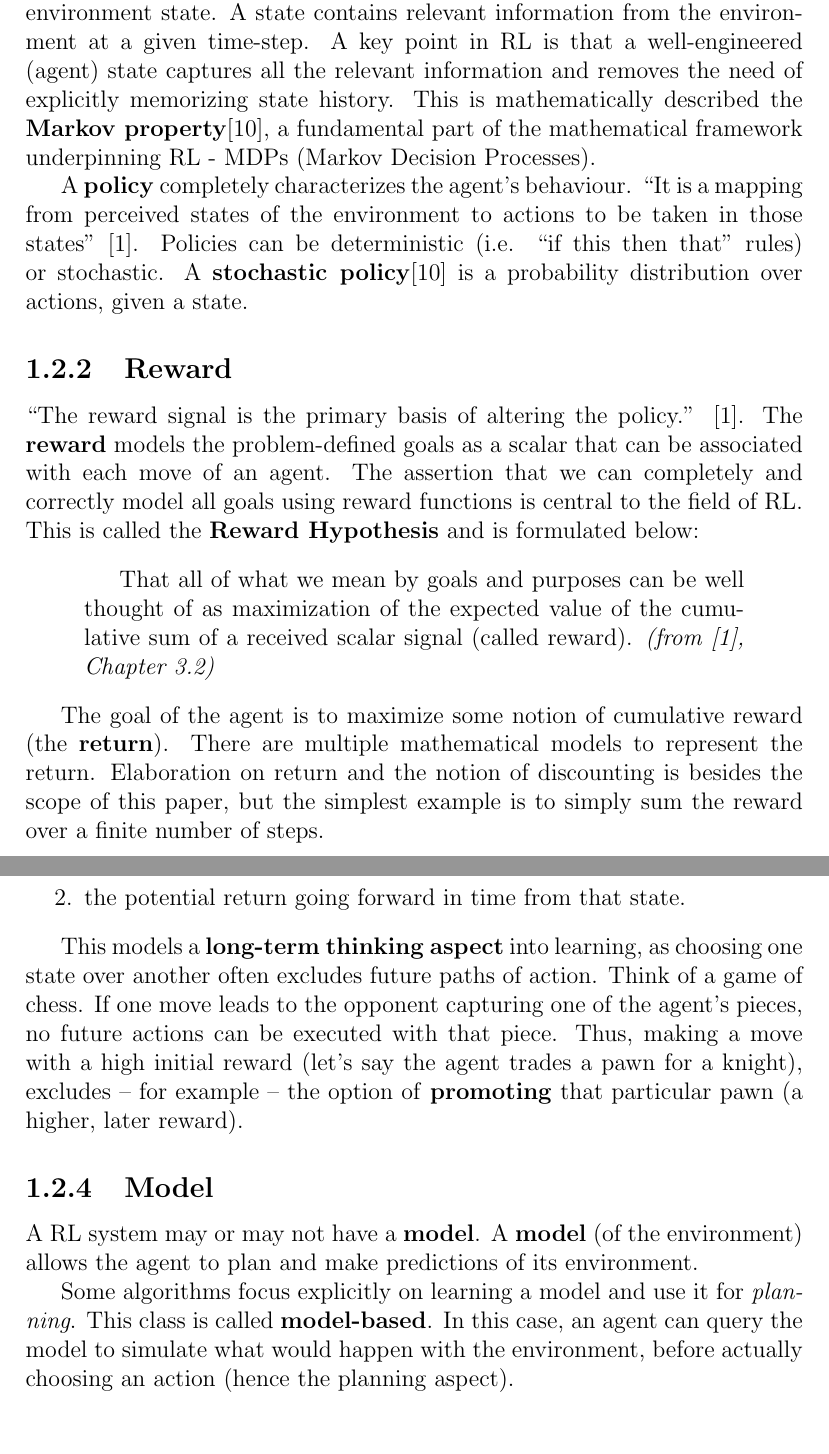
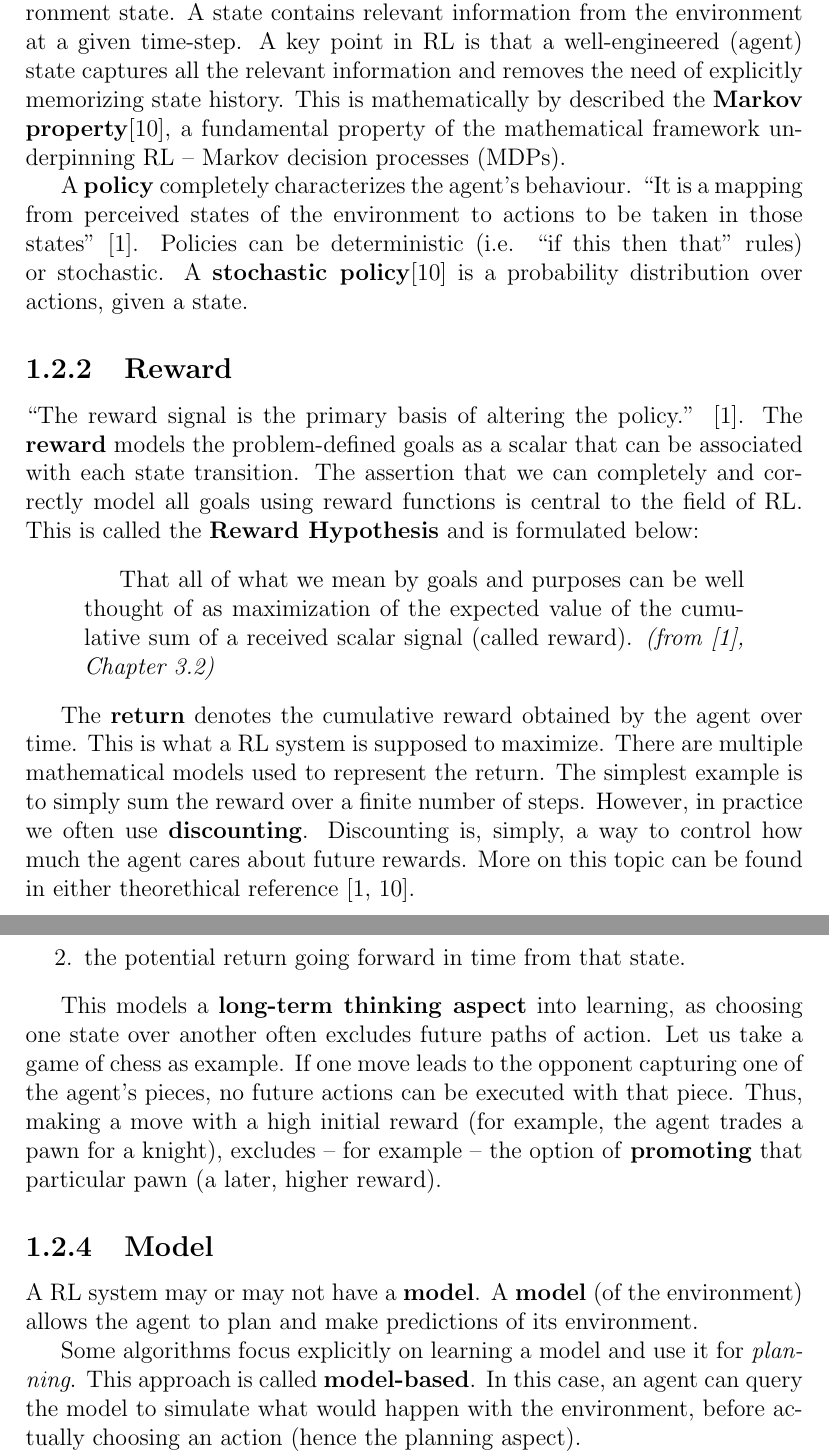
Before and after one commit to umihnea/trsi-paper, a LaTeX thesis (main.tex, which reads chapters/rl.tex): two parts of pages 6 and 7 of 14, joined at a grey line, cut so that both start at the same text, the shorter picture padded with empty space. Compiled offline with pdfLaTeX.

Commit message:
Minor editing for RL

```diff
--- a/chapters/rl.tex
+++ b/chapters/rl.tex
@@ -47,7 +47,7 @@ First of all, we present the agent-environment feedback loop, as it is crucial t
 We use the concept of \textbf{state}. The state most often refers to the internal state of the agent. Although, in some contexts, we can use it to mean the environment state.
 A state contains relevant information from the environment at a given time-step.
 A key point in RL is that a well-engineered (agent) state captures all the relevant information and removes the need of explicitly memorizing state history.
-This is mathematically described the \textbf{Markov property}\cite{silver-lectures}, a fundamental part of the mathematical framework underpinning RL - MDPs (Markov Decision Processes).
+This is mathematically by described the \textbf{Markov property}\cite{silver-lectures}, a fundamental property of the mathematical framework underpinning RL -- Markov decision processes (MDPs).
 
 A \textbf{policy} completely characterizes the agent’s behaviour.
 ``It is a mapping from perceived states of the environment to actions to be taken in those states'' \cite{rlai}.
@@ -56,16 +56,21 @@ A \textbf{stochastic policy}\cite{silver-lectures} is a probability distribution
 
 \subsection{Reward}
 ``The reward signal is the primary basis of altering the policy.'' \cite{rlai}.
-The \textbf{reward} models the problem-defined goals as a scalar that can be associated with each move of an agent.
+The \textbf{reward} models the problem-defined goals as a scalar that can be associated with each state transition.
 The assertion that we can completely and correctly model all goals using reward functions is central to the field of RL.
 This is called the \textbf{Reward Hypothesis} and is formulated below:
 \begin{quotation}
     That all of what we mean by goals and purposes can be well thought of as maximization of the expected value of the cumulative sum of a received scalar signal (called reward). \textit{(from \cite{rlai}, Chapter 3.2)}
 \end{quotation}
 
-The goal of the agent is to maximize some notion of cumulative reward (the \textbf{return}).
-There are multiple mathematical models to represent the return.
-Elaboration on return and the notion of discounting is besides the scope of this paper, but the simplest example is to simply sum the reward over a finite number of steps.
+The \textbf{return} denotes the cumulative reward obtained by the agent over time.
+This is what a RL system is supposed to maximize.
+There are multiple mathematical models used to represent the return.
+The simplest example is to simply sum the reward over a finite number of steps.
+However, in practice we often use \textbf{discounting}.
+Discounting is, simply, a way to control how much the agent cares about future rewards.
+More on this topic can be found in either theorethical reference \cite{rlai,silver-lectures}.
+% In the actual paper, elaborate here.
 
 \subsection{Value Function}
 
@@ -78,16 +83,18 @@ The value of a state is given by two things:
 \end{enumerate}
 
 This models a \textbf{long-term thinking aspect} into learning, as choosing one state over another often excludes future paths of action.
-Think of a game of chess. If one move leads to the opponent capturing one of the agent's pieces, no future actions can be executed with that piece.
-Thus, making a move with a high initial reward (let’s say the agent trades a pawn for a knight), excludes -- for example -- the option of \textbf{promoting} that particular pawn (a higher, later reward).
+Let us take a game of chess as example.
+If one move leads to the opponent capturing one of the agent's pieces, no future actions can be executed with that piece.
+Thus, making a move with a high initial reward (for example, the agent trades a pawn for a knight), excludes -- for example -- the option of \textbf{promoting} that particular pawn (a later, higher reward).
 
 \subsection{Model}
 A RL system may or may not have a \textbf{model}.
 A \textbf{model} (of the environment) allows the agent to plan and make predictions of its environment.
 
 Some algorithms focus explicitly on learning a model and use it for \emph{planning}.
-This class is called \textbf{model-based}.
+This approach is called \textbf{model-based}.
 In this case, an agent can query the model to simulate what would happen with the environment, before actually choosing an action (hence the planning aspect).
 
-Approaches without a model are called \textbf{model-free}. Model-free agents are ``explicitly trial-and-error learners'' \cite{rlai}.
+Approaches without a model are called \textbf{model-free}.
+Model-free agents are ``explicitly trial-and-error learners'' \cite{rlai}.
 
```
Also changed, not shown: chapters/rl.tex (6 more changed lines).
